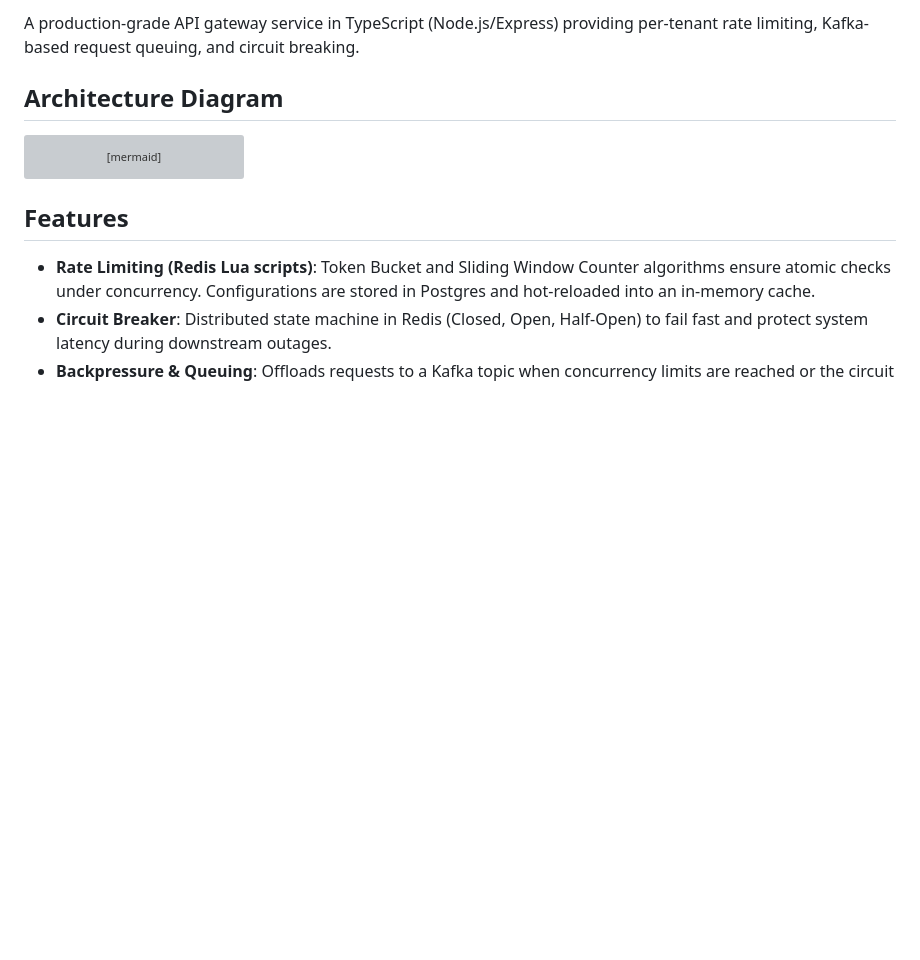
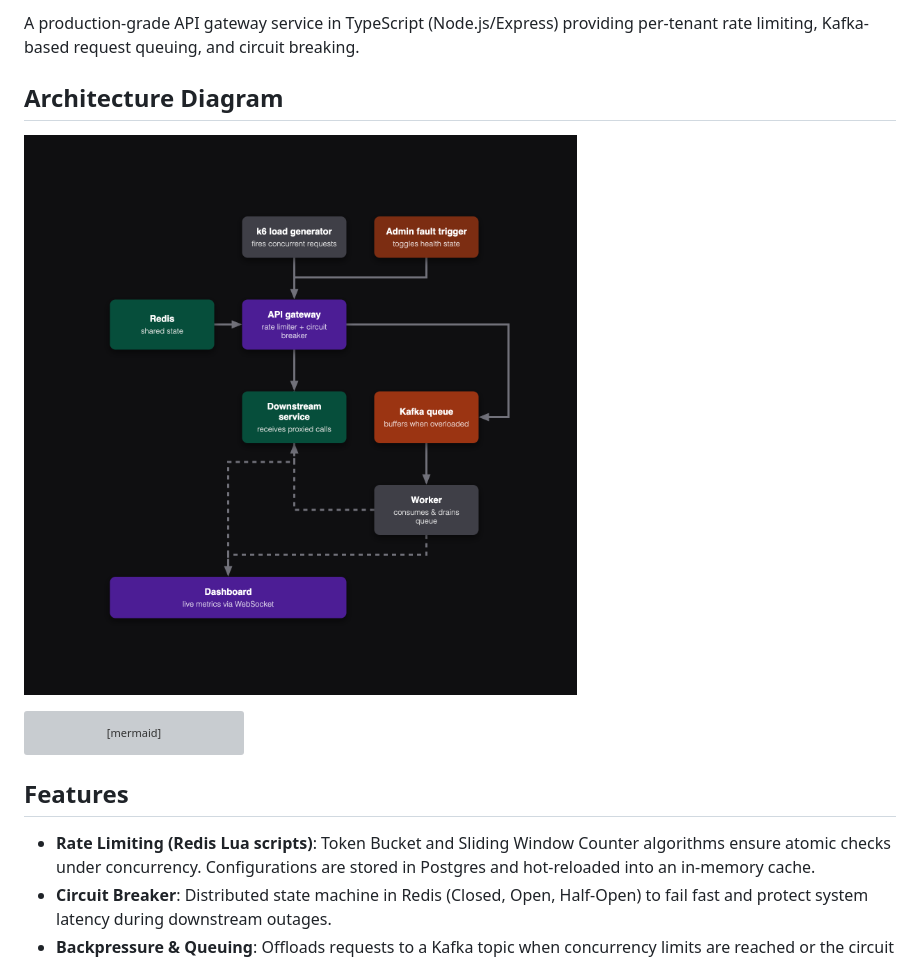
Before and after one commit to Saneajayy/GateWayAPI, a Markdown page: README.md, the part around the change. GitHub-like rendering; pictures changed too: architecture-dashboard.png (added); blank space fills up the shorter version; grey boxes are pictures that could not be loaded.

Commit message:
docs: add dashboard screenshot to architecture section

````diff
--- a/README.md
+++ b/README.md
@@ -3,6 +3,8 @@
 A production-grade API gateway service in TypeScript (Node.js/Express) providing per-tenant rate limiting, Kafka-based request queuing, and circuit breaking.
 
 ## Architecture Diagram
+
+![Gateway Dashboard Simulator](architecture-dashboard.png)
 
 ```mermaid
 flowchart TD
````
